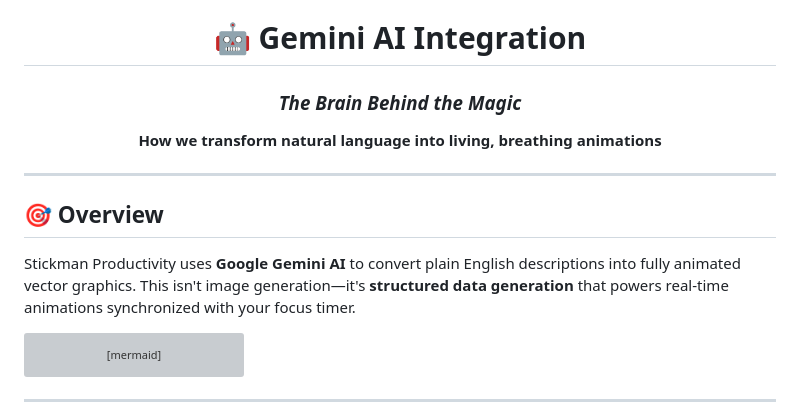
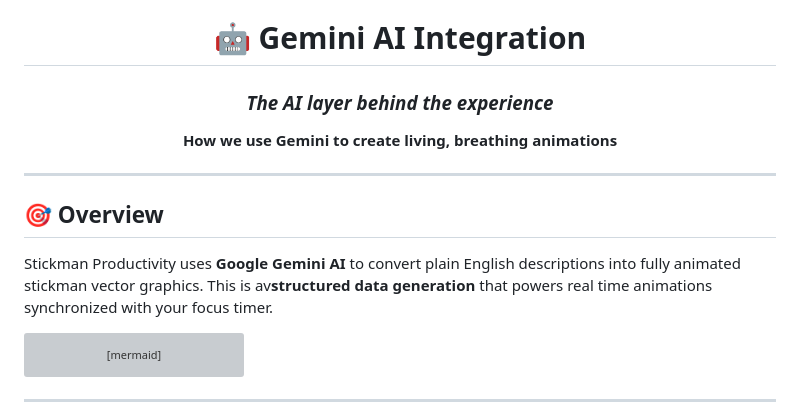
Before and after one commit to muhammedashharps/stickman, a Markdown page: GEMINI_INTEGRATION.md, the part around the change. Rendered like a GitHub page; grey boxes are pictures that could not be loaded.

````diff
--- a/GEMINI_INTEGRATION.md
+++ b/GEMINI_INTEGRATION.md
@@ -2,9 +2,9 @@
 
 # 🤖 Gemini AI Integration
 
-### *The Brain Behind the Magic*
+### *The AI layer behind the experience*
 
-**How we transform natural language into living, breathing animations**
+**How we use Gemini to create living, breathing animations**
 
 </div>
 
@@ -12,7 +12,7 @@
 
 ## 🎯 Overview
 
-Stickman Productivity uses **Google Gemini AI** to convert plain English descriptions into fully animated vector graphics. This isn't image generation—it's **structured data generation** that powers real-time animations synchronized with your focus timer.
+Stickman Productivity uses **Google Gemini AI** to convert plain English descriptions into fully animated stickman vector graphics. This is av**structured data generation** that powers real time animations synchronized with your focus timer.
 
 ```mermaid
 graph LR
````
